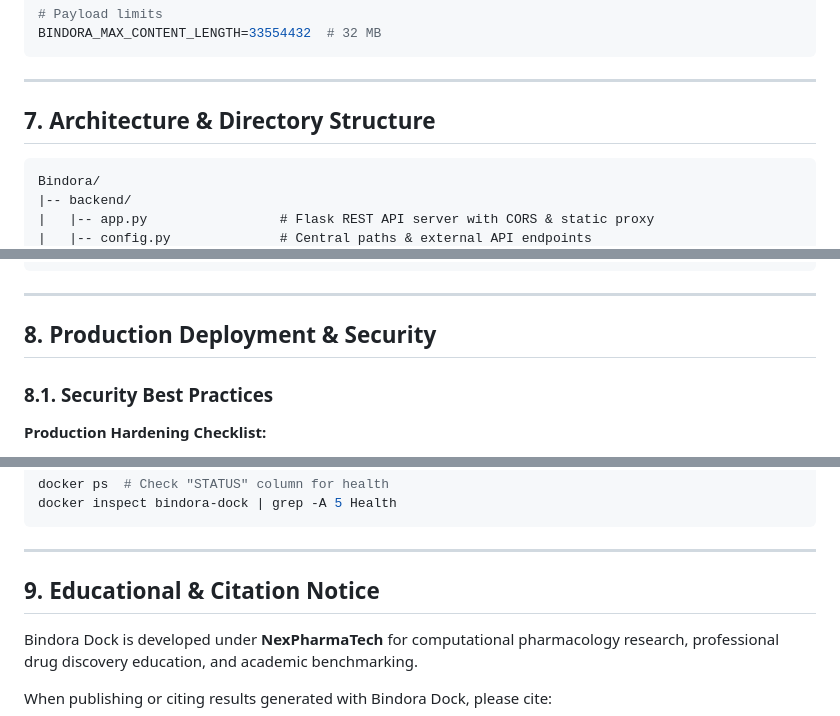
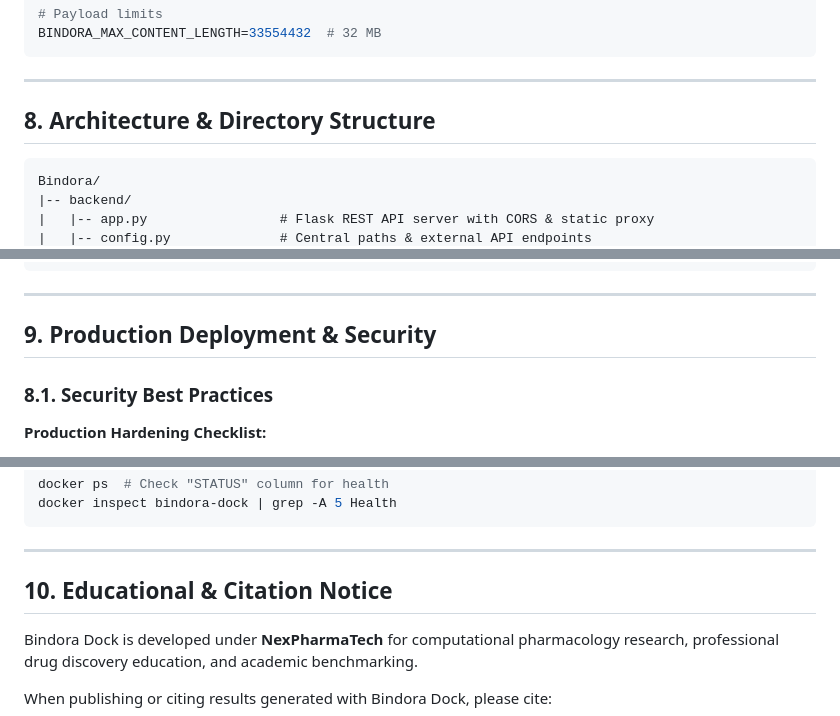
Before and after one commit to Swelo-ui/Bindora, a Markdown page: README.md, 3 parts joined by grey strips. Drawn GitHub-style.

````diff
--- a/README.md
+++ b/README.md
@@ -285,7 +314,7 @@ BINDORA_MAX_CONTENT_LENGTH=33554432  # 32 MB
 
 ---
 
-## 7. Architecture & Directory Structure
+## 8. Architecture & Directory Structure
 
 ```
 Bindora/
@@ -344,7 +373,7 @@ Bindora/
 
 ---
 
-## 8. Production Deployment & Security
+## 9. Production Deployment & Security
 
 ### 8.1. Security Best Practices
 
@@ -447,7 +476,7 @@ docker inspect bindora-dock | grep -A 5 Health
 
 ---
 
-## 9. Educational & Citation Notice
+## 10. Educational & Citation Notice
 
 Bindora Dock is developed under **NexPharmaTech** for computational pharmacology research, professional drug discovery education, and academic benchmarking.
 
````
Also changed, not shown: other parts of README.md (+42 -13 lines).
